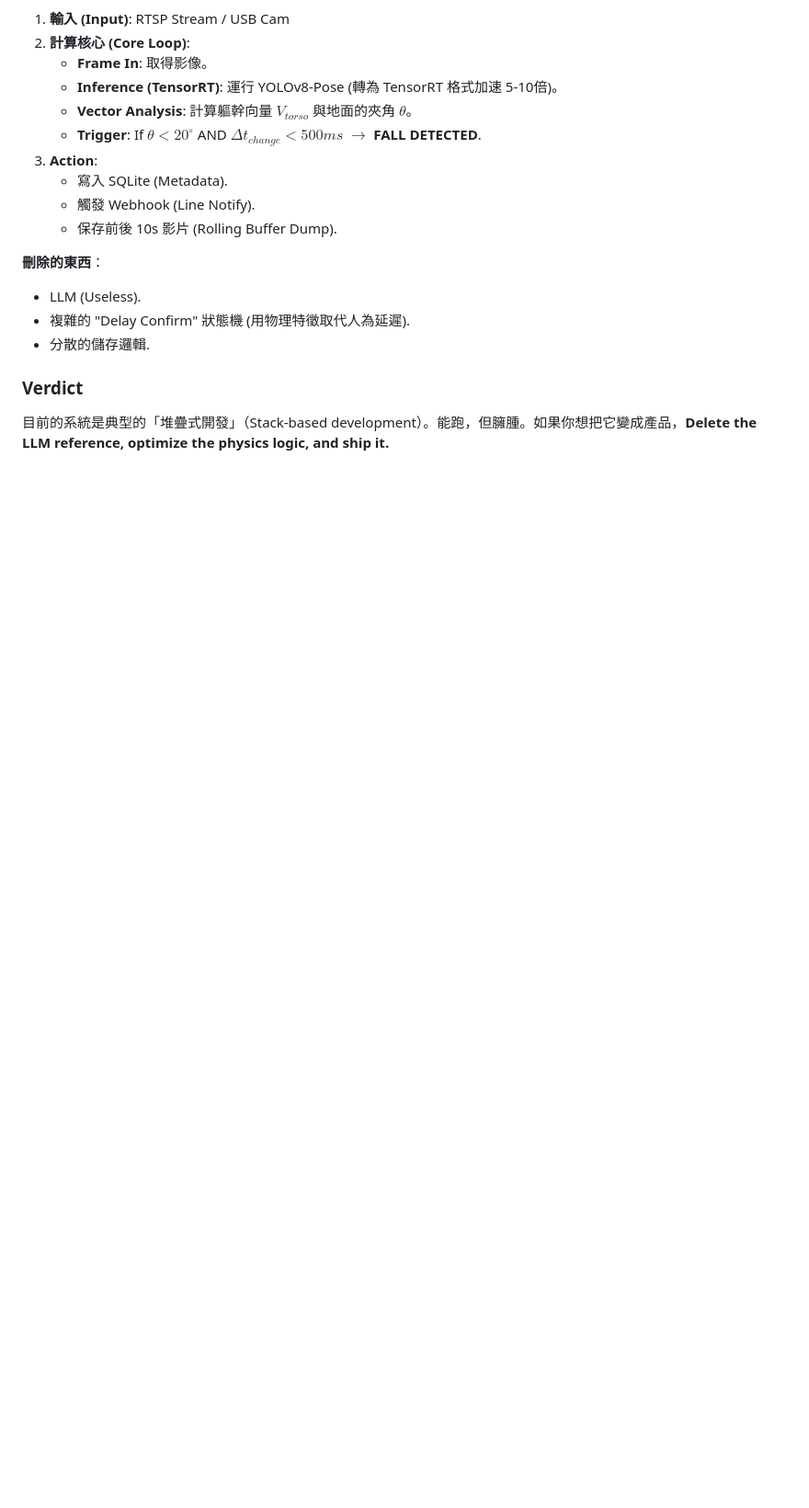
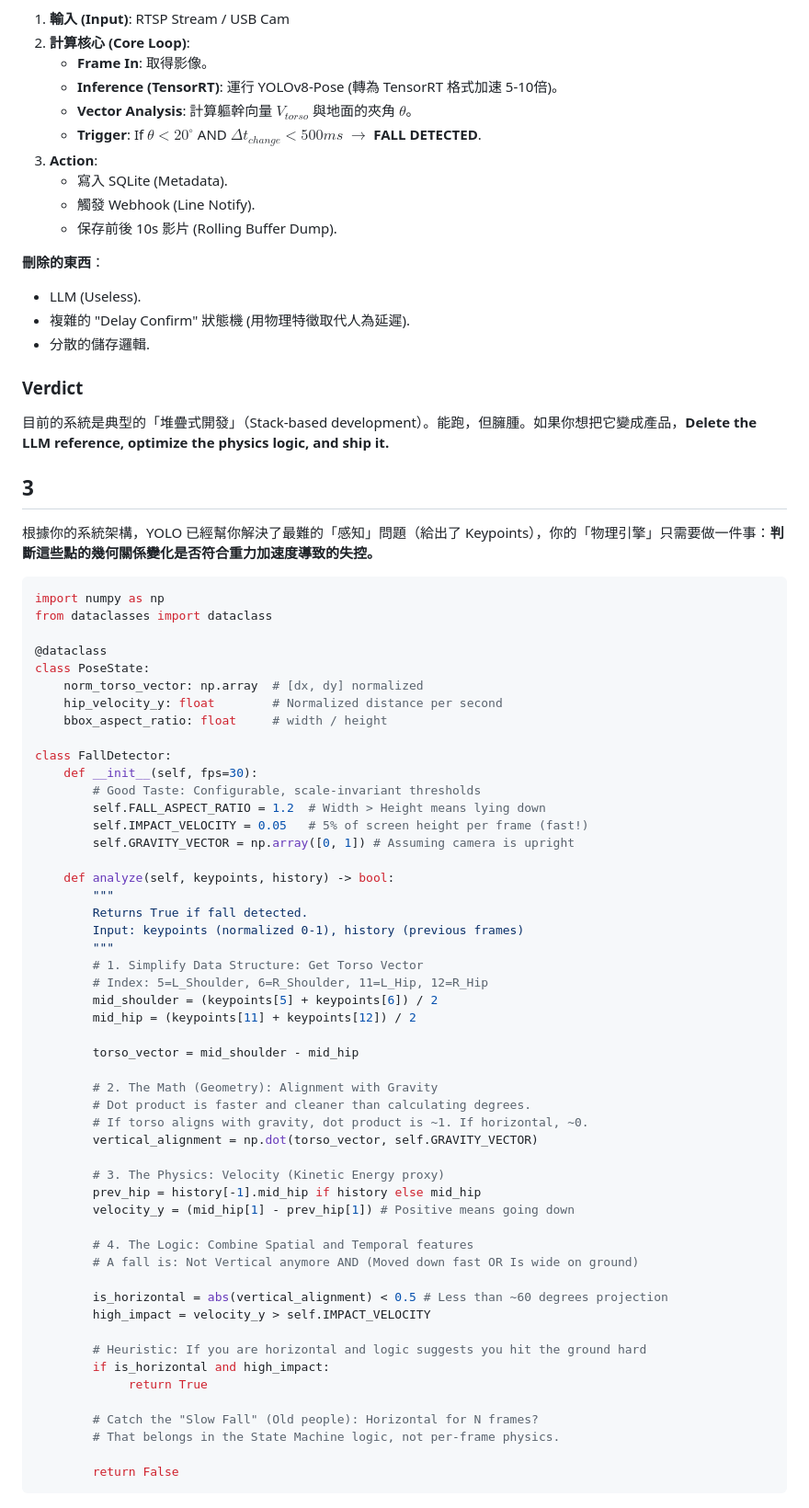
Before and after one commit to kionce57/FDS, a Markdown page: future_work.md, the part around one of its changes. Shown at 92% size. Drawn GitHub-style; blank space fills up the shorter version.

Commit message:
add analyze code example

````diff
--- a/future_work.md
+++ b/future_work.md
@@ -213,3 +214,62 @@ graph LR
 ### Verdict
 
 目前的系統是典型的「堆疊式開發」（Stack-based development）。能跑，但臃腫。如果你想把它變成產品，**Delete the LLM reference, optimize the physics logic, and ship it.**
+
+## 3
+
+
+根據你的系統架構，YOLO 已經幫你解決了最難的「感知」問題（給出了 Keypoints），你的「物理引擎」只需要做一件事：**判斷這些點的幾何關係變化是否符合重力加速度導致的失控。**
+
+```python
+import numpy as np
+from dataclasses import dataclass
+
+@dataclass
+class PoseState:
+    norm_torso_vector: np.array  # [dx, dy] normalized
+    hip_velocity_y: float        # Normalized distance per second
+    bbox_aspect_ratio: float     # width / height
+
+class FallDetector:
+    def __init__(self, fps=30):
+        # Good Taste: Configurable, scale-invariant thresholds
+        self.FALL_ASPECT_RATIO = 1.2  # Width > Height means lying down
+        self.IMPACT_VELOCITY = 0.05   # 5% of screen height per frame (fast!)
+        self.GRAVITY_VECTOR = np.array([0, 1]) # Assuming camera is upright
+
+    def analyze(self, keypoints, history) -> bool:
+        """
+        Returns True if fall detected.
+        Input: keypoints (normalized 0-1), history (previous frames)
+        """
+        # 1. Simplify Data Structure: Get Torso Vector
+        # Index: 5=L_Shoulder, 6=R_Shoulder, 11=L_Hip, 12=R_Hip
+        mid_shoulder = (keypoints[5] + keypoints[6]) / 2
+        mid_hip = (keypoints[11] + keypoints[12]) / 2
+
+        torso_vector = mid_shoulder - mid_hip
+
+        # 2. The Math (Geometry): Alignment with Gravity
+        # Dot product is faster and cleaner than calculating degrees.
+        # If torso aligns with gravity, dot product is ~1. If horizontal, ~0.
+        vertical_alignment = np.dot(torso_vector, self.GRAVITY_VECTOR)
+
+        # 3. The Physics: Velocity (Kinetic Energy proxy)
+        prev_hip = history[-1].mid_hip if history else mid_hip
+        velocity_y = (mid_hip[1] - prev_hip[1]) # Positive means going down
+
+        # 4. The Logic: Combine Spatial and Temporal features
+        # A fall is: Not Vertical anymore AND (Moved down fast OR Is wide on ground)
+
+        is_horizontal = abs(vertical_alignment) < 0.5 # Less than ~60 degrees projection
+        high_impact = velocity_y > self.IMPACT_VELOCITY
+
+        # Heuristic: If you are horizontal and logic suggests you hit the ground hard
+        if is_horizontal and high_impact:
+             return True
+
+        # Catch the "Slow Fall" (Old people): Horizontal for N frames?
+        # That belongs in the State Machine logic, not per-frame physics.
+
+        return False
+```
````
Also changed, not shown: other parts of future_work.md (+1 -0 lines).
